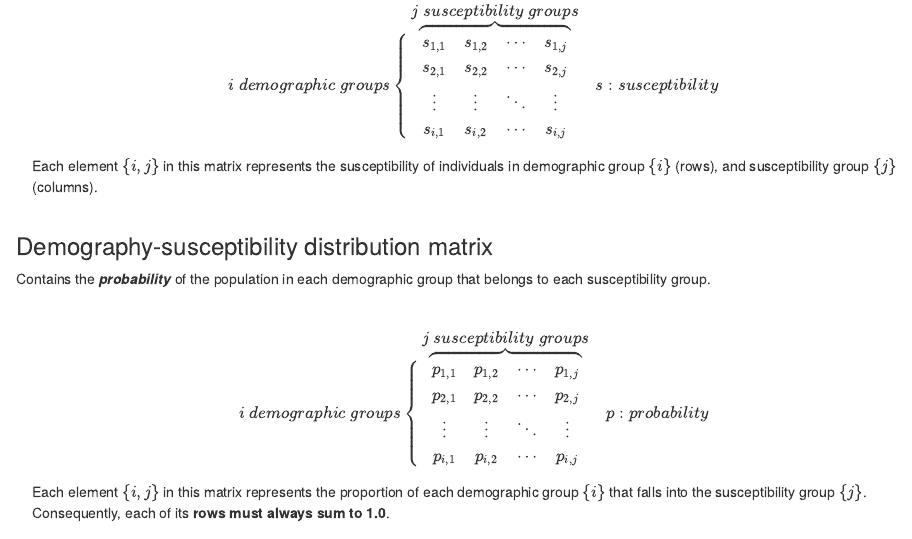
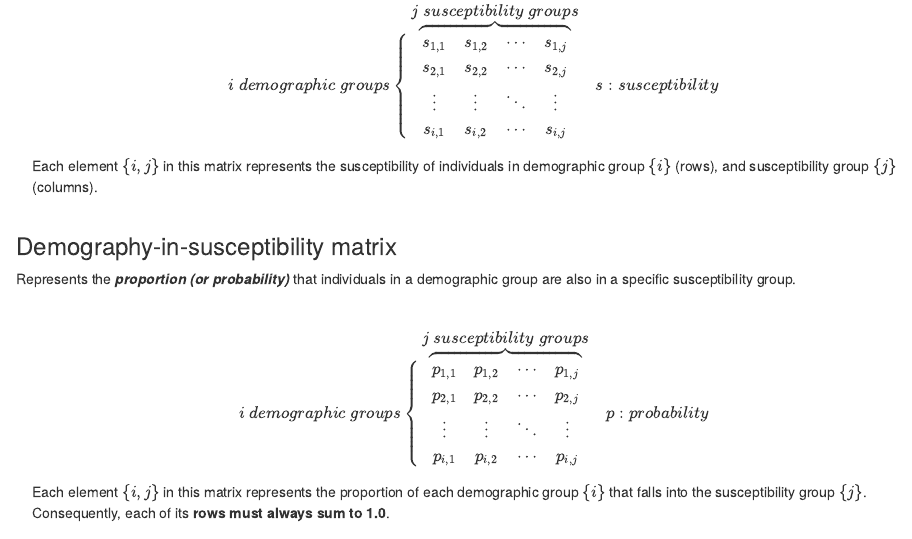
Before and after one commit to epiverse-trace/finalsize, an R Markdown document (vignettes/susceptibility_matrices.Rmd): the page in a window 1100 px wide, from 850 px down. Rendered offline with R 4.5, knitr and Pandoc, with nearby package versions; drawn as R Markdown's standard HTML page in place of the format the file asks for.

Commit message:
replace demo-in-suscept heading and description
replace the expression "demography-susceptibility distribution" with "demography-in-susceptibility" in subitle. also updates its description.

```diff
--- a/vignettes/susceptibility_matrices.Rmd
+++ b/vignettes/susceptibility_matrices.Rmd
@@ -70,9 +70,9 @@ $$
 Each element $\{i, j\}$ in this matrix represents the susceptibility of individuals in demographic group $\{i\}$ (rows), and susceptibility group $\{j\}$ (columns).
 :::
 
-### Demography-susceptibility distribution matrix
+### Demography-in-susceptibility matrix
 
-Contains the _**probability**_ of the population in each demographic group that belongs to each susceptibility group.
+Represents the _**proportion (or probability)**_ that individuals in a demographic group are also in a specific susceptibility group.
 
 ::: {.alert .alert-secondary}
 $$
```
